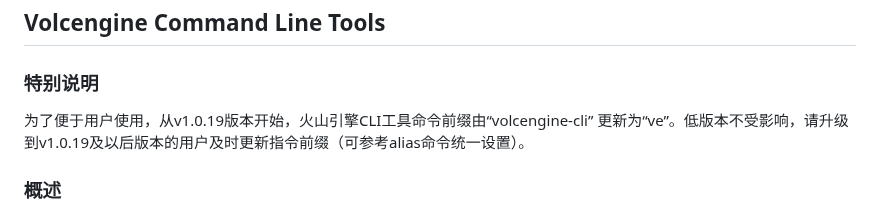
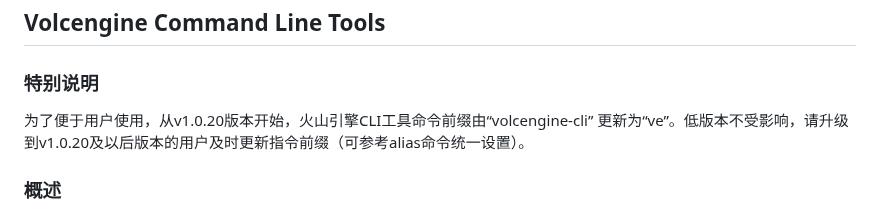
Before and after one commit to volcengine/volcengine-cli, a Markdown page: README.MD, the part around the change. Drawn GitHub-style.

```diff
--- a/README.MD
+++ b/README.MD
@@ -1,6 +1,6 @@
 ## Volcengine Command Line Tools
 ### 特别说明
-为了便于用户使用，从v1.0.19版本开始，火山引擎CLI工具命令前缀由“volcengine-cli”  更新为“ve”。低版本不受影响，请升级到v1.0.19及以后版本的用户及时更新指令前缀（可参考alias命令统一设置）。
+为了便于用户使用，从v1.0.20版本开始，火山引擎CLI工具命令前缀由“volcengine-cli”  更新为“ve”。低版本不受影响，请升级到v1.0.20及以后版本的用户及时更新指令前缀（可参考alias命令统一设置）。
 
 ###  概述
 1. 火山引擎-命令行工具
```
